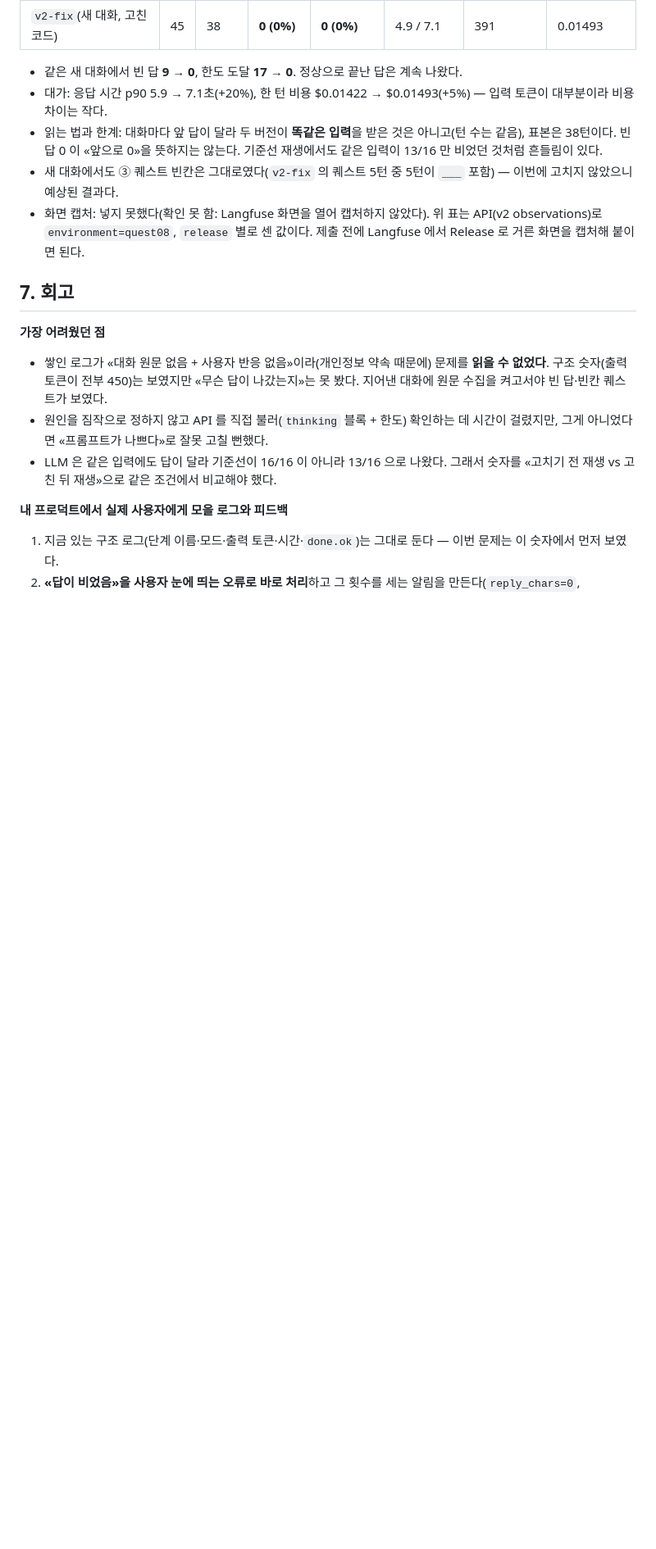
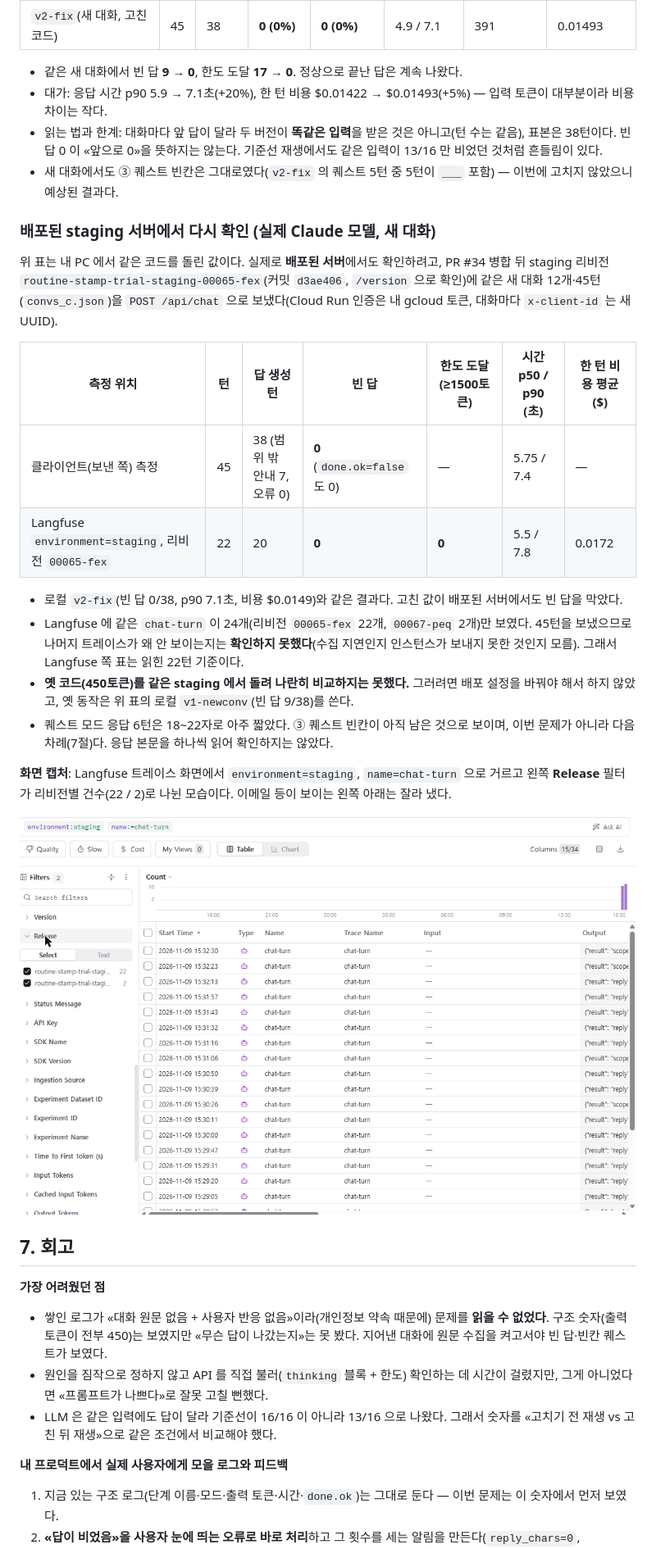
Before and after one commit to tigermorning/routine-stamp-trial, a Markdown page: REPORT.md, the part around one of its changes. Shown at 82% size. GitHub-like rendering; pictures changed too: docs/quest08-langfuse-staging-release.png (added); blank space fills up the shorter version.

Commit message:
REPORT: add staging real-model verification, Langfuse release capture, fix stale PR/deploy statements (Main Quest 08)
Co-Authored-By: Claude Sonnet 5.5 <noreply@anthropic.com>

```diff
--- a/REPORT.md
+++ b/REPORT.md
@@ -110,7 +111,24 @@
 - 대가: 응답 시간 p90 5.9 → 7.1초(+20%), 한 턴 비용 $0.01422 → $0.01493(+5%) — 입력 토큰이 대부분이라 비용 차이는 작다.
 - 읽는 법과 한계: 대화마다 앞 답이 달라 두 버전이 **똑같은 입력**을 받은 것은 아니고(턴 수는 같음), 표본은 38턴이다. 빈 답 0 이 «앞으로 0»을 뜻하지는 않는다. 기준선 재생에서도 같은 입력이 13/16 만 비었던 것처럼 흔들림이 있다.
 - 새 대화에서도 ③ 퀘스트 빈칸은 그대로였다(`v2-fix` 의 퀘스트 5턴 중 5턴이 `___` 포함) — 이번에 고치지 않았으니 예상된 결과다.
-- 화면 캡처: 넣지 못했다(확인 못 함: Langfuse 화면을 열어 캡처하지 않았다). 위 표는 API(v2 observations)로 `environment=quest08`, `release` 별로 센 값이다. 제출 전에 Langfuse 에서 Release 로 거른 화면을 캡처해 붙이면 된다.
+
+### 배포된 staging 서버에서 다시 확인 (실제 Claude 모델, 새 대화)
+
+위 표는 내 PC 에서 같은 코드를 돌린 값이다. 실제로 **배포된 서버**에서도 확인하려고, PR #34 병합 뒤 staging 리비전 `routine-stamp-trial-staging-00065-fex`(커밋 `d3ae406`, `/version` 으로 확인)에 같은 새 대화 12개·45턴(`convs_c.json`)을 `POST /api/chat` 으로 보냈다(Cloud Run 인증은 내 gcloud 토큰, 대화마다 `x-client-id` 는 새 UUID).
+
+| 측정 위치 | 턴 | 답 생성 턴 | 빈 답 | 한도 도달(≥1500토큰) | 시간 p50 / p90 (초) | 한 턴 비용 평균 ($) |
+|---|---|---|---|---|---|---|
+| 클라이언트(보낸 쪽) 측정 | 45 | 38 (범위 밖 안내 7, 오류 0) | **0** (`done.ok=false` 도 0) | — | 5.75 / 7.4 | — |
+| Langfuse `environment=staging`, 리비전 `00065-fex` | 22 | 20 | **0** | **0** | 5.5 / 7.8 | 0.0172 |
+
+- 로컬 `v2-fix`(빈 답 0/38, p90 7.1초, 비용 $0.0149)와 같은 결과다. 고친 값이 배포된 서버에서도 빈 답을 막았다.
+- Langfuse 에 같은 `chat-turn` 이 24개(리비전 `00065-fex` 22개, `00067-peq` 2개)만 보였다. 45턴을 보냈으므로 나머지 트레이스가 왜 안 보이는지는 **확인하지 못했다**(수집 지연인지 인스턴스가 보내지 못한 것인지 모름). 그래서 Langfuse 쪽 표는 읽힌 22턴 기준이다.
+- **옛 코드(450토큰)를 같은 staging 에서 돌려 나란히 비교하지는 못했다.** 그러려면 배포 설정을 바꿔야 해서 하지 않았고, 옛 동작은 위 표의 로컬 `v1-newconv`(빈 답 9/38)를 쓴다.
+- 퀘스트 모드 응답 6턴은 18~22자로 아주 짧았다. ③ 퀘스트 빈칸이 아직 남은 것으로 보이며, 이번 문제가 아니라 다음 차례(7절)다. 응답 본문을 하나씩 읽어 확인하지는 않았다.
+
+**화면 캡처**: Langfuse 트레이스 화면에서 `environment=staging`, `name=chat-turn` 으로 거르고 왼쪽 **Release** 필터가 리비전별 건수(22 / 2)로 나뉜 모습이다. 이메일 등이 보이는 왼쪽 아래는 잘라 냈다.
+
+![Langfuse: staging 트레이스를 Release(리비전)별로 나눈 화면](docs/quest08-langfuse-staging-release.png)
 
 ## 7. 회고
 
```
Also changed, not shown: other parts of REPORT.md (+6 -5 lines).
